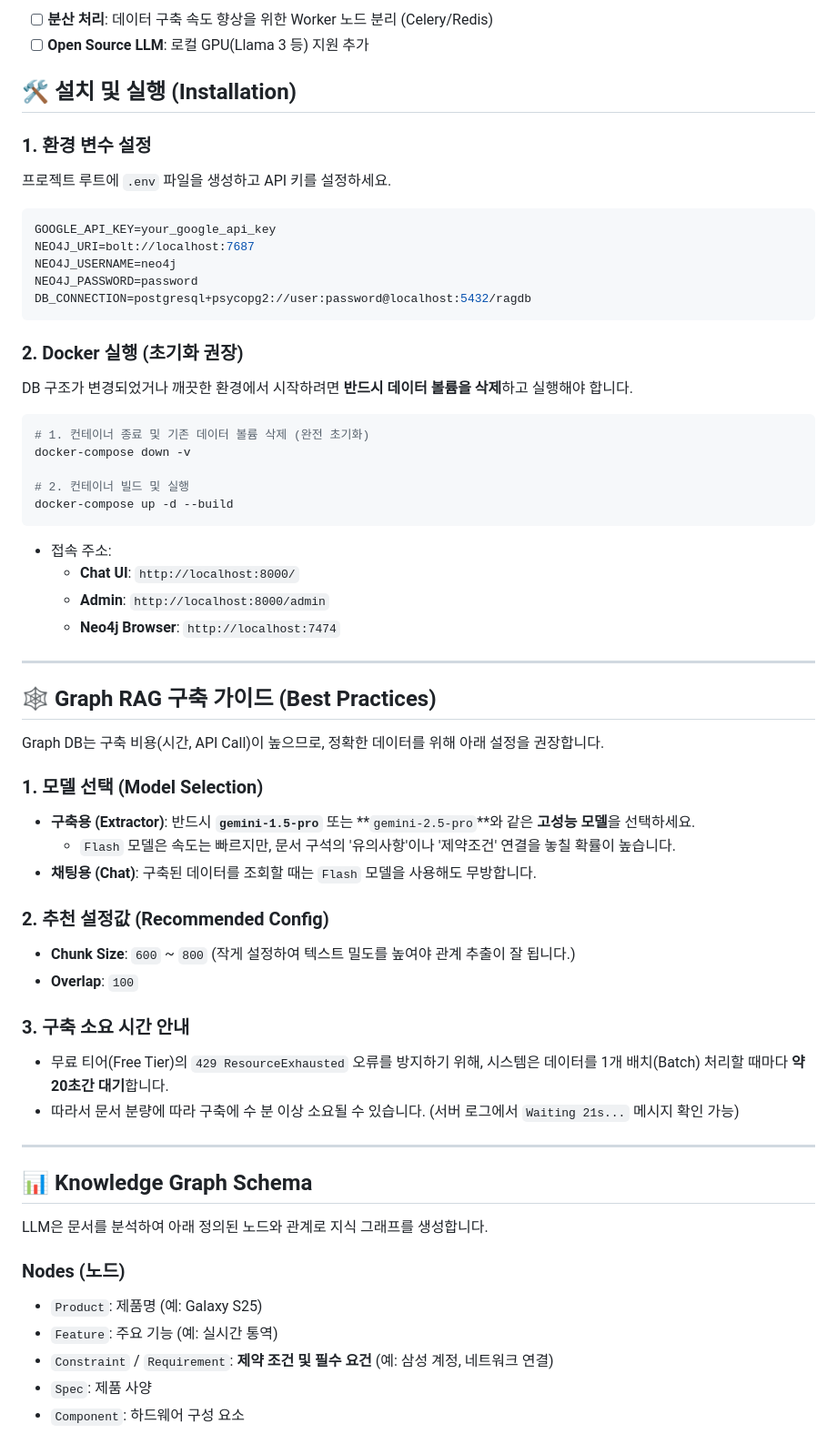
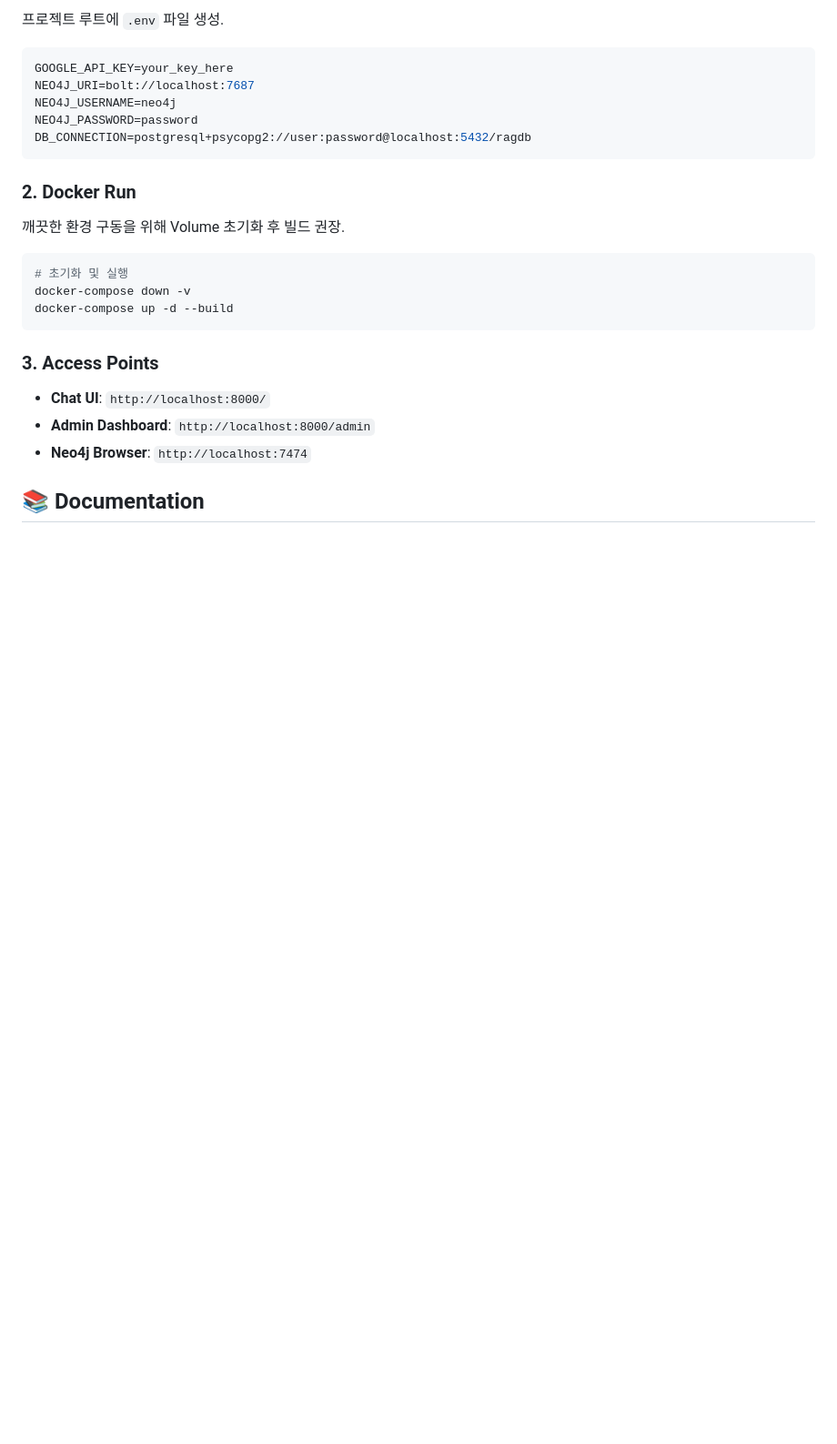
Before and after one commit to BasilSangwon/Hybrid-RAG-Chatbot, a Markdown page: README.md, the part around one of its changes. Shown at 91% size. GitHub-like rendering; blank space fills up the shorter version.

````diff
--- a/README.md
+++ b/README.md
@@ -72,71 +66,29 @@ PDF 문서를 기반으로 Vector DB(정밀 검색)와 Knowledge Graph(관계
 
-- [ ] **분산 처리**: 데이터 구축 속도 향상을 위한 Worker 노드 분리 (Celery/Redis)
-- [ ] **Open Source LLM**: 로컬 GPU(Llama 3 등) 지원 추가
-
-## 🛠️ 설치 및 실행 (Installation)
-
-### 1\. 환경 변수 설정
-
-프로젝트 루트에 `.env` 파일을 생성하고 API 키를 설정하세요.
+프로젝트 루트에 `.env` 파일 생성.
 
 ```env
-GOOGLE_API_KEY=your_google_api_key
+GOOGLE_API_KEY=your_key_here
 NEO4J_URI=bolt://localhost:7687
 NEO4J_USERNAME=neo4j
 NEO4J_PASSWORD=password
 DB_CONNECTION=postgresql+psycopg2://user:password@localhost:5432/ragdb
 ```
 
-### 2\. Docker 실행 (초기화 권장)
+### 2. Docker Run
 
-DB 구조가 변경되었거나 깨끗한 환경에서 시작하려면 **반드시 데이터 볼륨을 삭제**하고 실행해야 합니다.
+깨끗한 환경 구동을 위해 Volume 초기화 후 빌드 권장.
 
 ```bash
-# 1. 컨테이너 종료 및 기존 데이터 볼륨 삭제 (완전 초기화)
+# 초기화 및 실행
 docker-compose down -v
-
-# 2. 컨테이너 빌드 및 실행
 docker-compose up -d --build
 ```
 
-- 접속 주소:
-  - **Chat UI**: `http://localhost:8000/`
-  - **Admin**: `http://localhost:8000/admin`
-  - **Neo4j Browser**: `http://localhost:7474`
+### 3. Access Points
 
----
+- **Chat UI**: `http://localhost:8000/`
+- **Admin Dashboard**: `http://localhost:8000/admin`
+- **Neo4j Browser**: `http://localhost:7474`
 
-## 🕸️ Graph RAG 구축 가이드 (Best Practices)
+## 📚 Documentation
 
-Graph DB는 구축 비용(시간, API Call)이 높으므로, 정확한 데이터를 위해 아래 설정을 권장합니다.
-
-### 1\. 모델 선택 (Model Selection)
-
-- **구축용 (Extractor)**: 반드시 **`gemini-1.5-pro`** 또는 \*\*`gemini-2.5-pro`\*\*와 같은 **고성능 모델**을 선택하세요.
-  - `Flash` 모델은 속도는 빠르지만, 문서 구석의 '유의사항'이나 '제약조건' 연결을 놓칠 확률이 높습니다.
-- **채팅용 (Chat)**: 구축된 데이터를 조회할 때는 `Flash` 모델을 사용해도 무방합니다.
-
-### 2\. 추천 설정값 (Recommended Config)
-
-- **Chunk Size**: `600` \~ `800` (작게 설정하여 텍스트 밀도를 높여야 관계 추출이 잘 됩니다.)
-- **Overlap**: `100`
-
-### 3\. 구축 소요 시간 안내
-
-- 무료 티어(Free Tier)의 `429 ResourceExhausted` 오류를 방지하기 위해, 시스템은 데이터를 1개 배치(Batch) 처리할 때마다 **약 20초간 대기**합니다.
-- 따라서 문서 분량에 따라 구축에 수 분 이상 소요될 수 있습니다. (서버 로그에서 `Waiting 21s...` 메시지 확인 가능)
-
----
-
-## 📊 Knowledge Graph Schema
-
-LLM은 문서를 분석하여 아래 정의된 노드와 관계로 지식 그래프를 생성합니다.
-
-### Nodes (노드)
-
-- `Product`: 제품명 (예: Galaxy S25)
-- `Feature`: 주요 기능 (예: 실시간 통역)
-- `Constraint` / `Requirement`: **제약 조건 및 필수 요건** (예: 삼성 계정, 네트워크 연결)
-- `Spec`: 제품 사양
-- `Component`: 하드웨어 구성 요소
-
````
Also changed, not shown: other parts of README.md (+44 -80 lines), docs/ARCHITECTURE.md (added, +92 -0 lines), docs/WORKLOG.md (renamed from WORKLOG.md).
